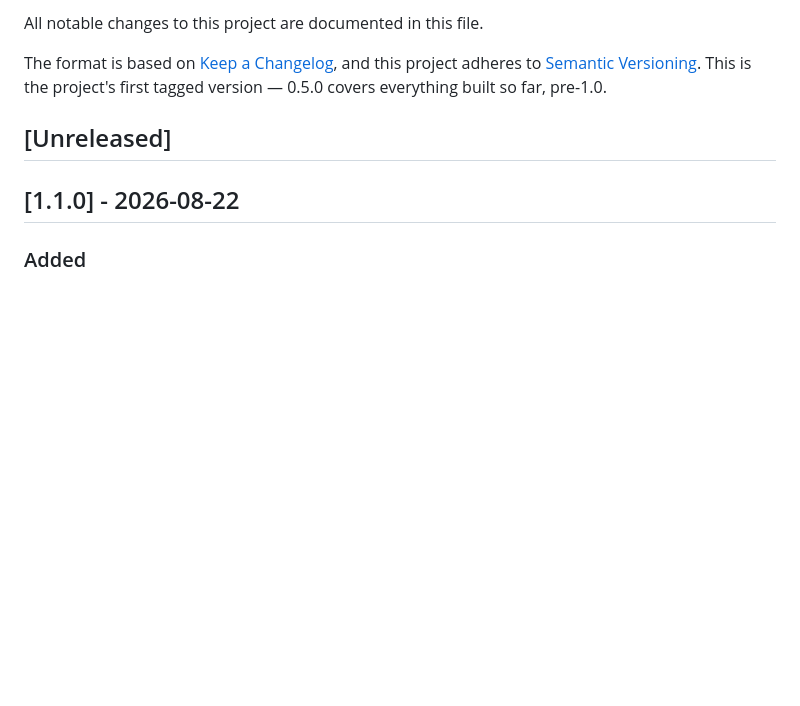
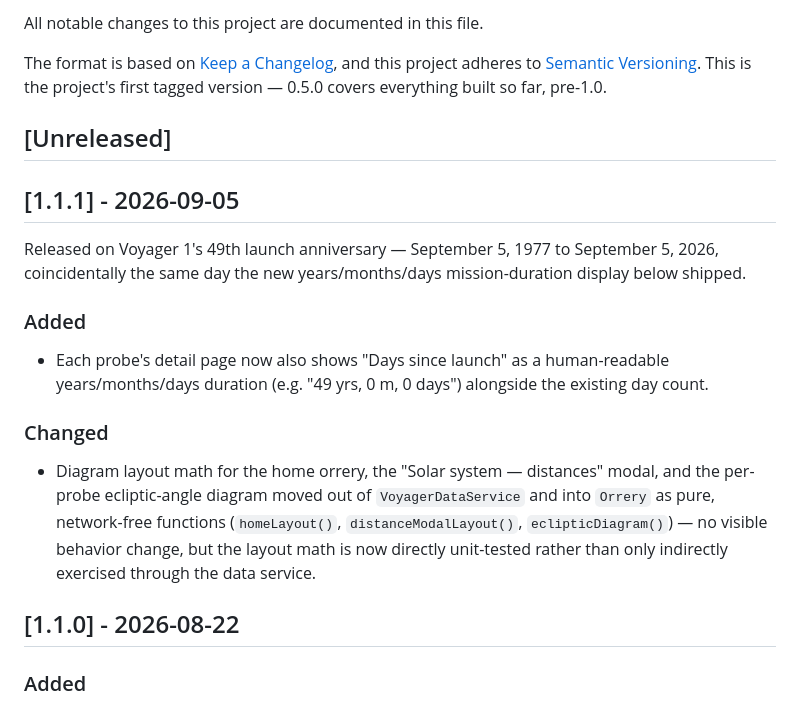
Before and after one commit to LordOfTheSnow/voyager-tracker, a Markdown page: CHANGELOG.md, the part around the change. GitHub-like rendering; blank space fills up the shorter version.

```diff
--- a/CHANGELOG.md
+++ b/CHANGELOG.md
@@ -7,6 +7,24 @@ and this project adheres to [Semantic Versioning](https://semver.org/). This is
 project's first tagged version — 0.5.0 covers everything built so far, pre-1.0.
 
 ## [Unreleased]
+
+## [1.1.1] - 2026-09-05
+
+Released on Voyager 1's 49th launch anniversary — September 5, 1977 to September 5, 2026,
+coincidentally the same day the new years/months/days mission-duration display below shipped.
+
+### Added
+
+- Each probe's detail page now also shows "Days since launch" as a human-readable
+  years/months/days duration (e.g. "49 yrs, 0 m, 0 days") alongside the existing day count.
+
+### Changed
+
+- Diagram layout math for the home orrery, the "Solar system — distances" modal, and the
+  per-probe ecliptic-angle diagram moved out of `VoyagerDataService` and into `Orrery` as pure,
+  network-free functions (`homeLayout()`, `distanceModalLayout()`, `eclipticDiagram()`) — no
+  visible behavior change, but the layout math is now directly unit-tested rather than only
+  indirectly exercised through the data service.
 
 ## [1.1.0] - 2026-08-22
 
```
Also changed, not shown: README.md (+1 -1 lines), docs/screenshot-home.png, 10 other files.
